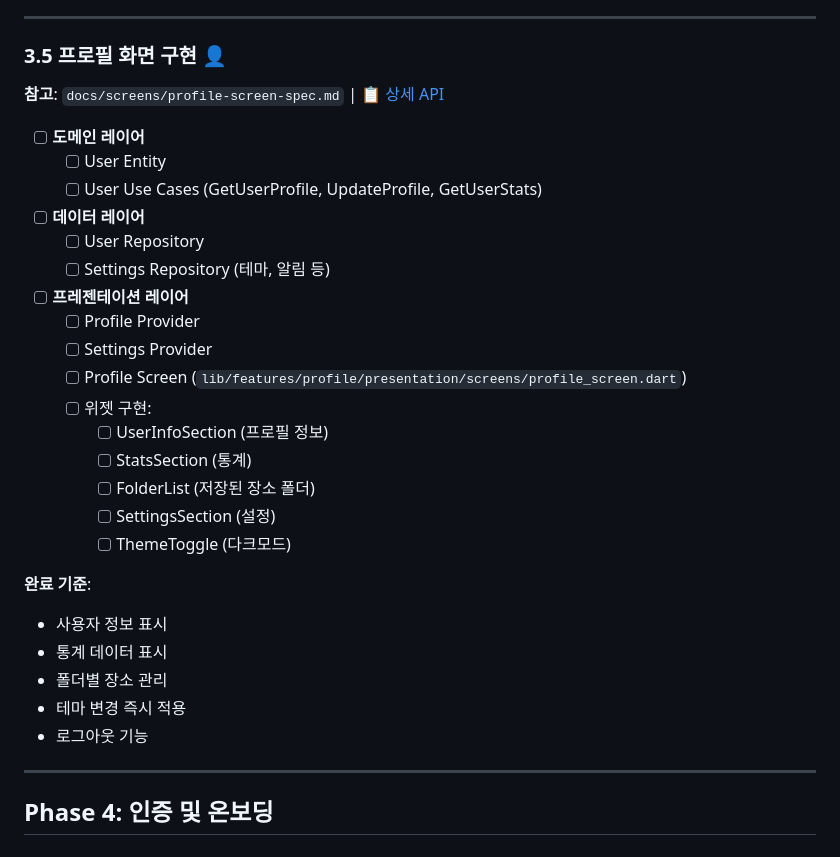
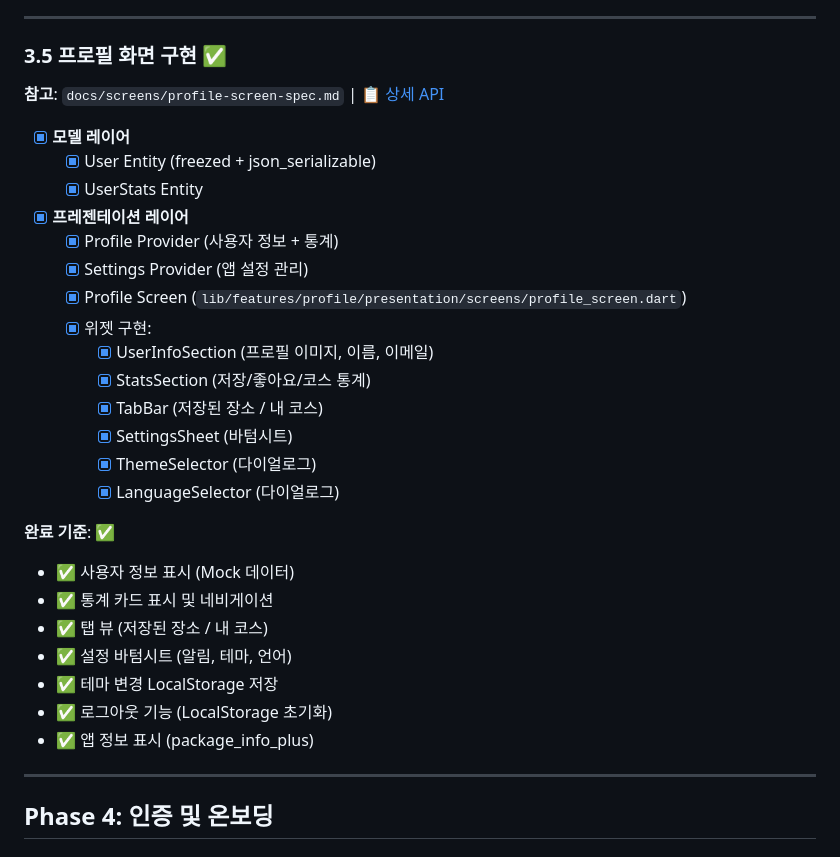
Before and after one commit to frontdoorrr/hotly-app, a Markdown page: task/07-frontend.md, the part around the change. Rendered like a GitHub page.

Commit message:
docs(task): Phase 3.5 완료 표시 - Profile Screen

```diff
--- a/task/07-frontend.md
+++ b/task/07-frontend.md
@@ -186,34 +186,33 @@
 
 ---
 
-### 3.5 프로필 화면 구현 👤
+### 3.5 프로필 화면 구현 ✅
 **참고**: `docs/screens/profile-screen-spec.md` | 📋 [상세 API](task/07-frontend-detailed.md#35-프로필-화면-구현-)
 
-- [ ] **도메인 레이어**
-  - [ ] User Entity
-  - [ ] User Use Cases (GetUserProfile, UpdateProfile, GetUserStats)
+- [x] **모델 레이어**
+  - [x] User Entity (freezed + json_serializable)
+  - [x] UserStats Entity
 
-- [ ] **데이터 레이어**
-  - [ ] User Repository
-  - [ ] Settings Repository (테마, 알림 등)
+- [x] **프레젠테이션 레이어**
+  - [x] Profile Provider (사용자 정보 + 통계)
+  - [x] Settings Provider (앱 설정 관리)
+  - [x] Profile Screen (`lib/features/profile/presentation/screens/profile_screen.dart`)
+  - [x] 위젯 구현:
+    - [x] UserInfoSection (프로필 이미지, 이름, 이메일)
+    - [x] StatsSection (저장/좋아요/코스 통계)
+    - [x] TabBar (저장된 장소 / 내 코스)
+    - [x] SettingsSheet (바텀시트)
+    - [x] ThemeSelector (다이얼로그)
+    - [x] LanguageSelector (다이얼로그)
 
-- [ ] **프레젠테이션 레이어**
-  - [ ] Profile Provider
-  - [ ] Settings Provider
-  - [ ] Profile Screen (`lib/features/profile/presentation/screens/profile_screen.dart`)
-  - [ ] 위젯 구현:
-    - [ ] UserInfoSection (프로필 정보)
-    - [ ] StatsSection (통계)
-    - [ ] FolderList (저장된 장소 폴더)
-    - [ ] SettingsSection (설정)
-    - [ ] ThemeToggle (다크모드)
-
-**완료 기준**:
-- 사용자 정보 표시
-- 통계 데이터 표시
-- 폴더별 장소 관리
-- 테마 변경 즉시 적용
-- 로그아웃 기능
+**완료 기준**: ✅
+- ✅ 사용자 정보 표시 (Mock 데이터)
+- ✅ 통계 카드 표시 및 네비게이션
+- ✅ 탭 뷰 (저장된 장소 / 내 코스)
+- ✅ 설정 바텀시트 (알림, 테마, 언어)
+- ✅ 테마 변경 LocalStorage 저장
+- ✅ 로그아웃 기능 (LocalStorage 초기화)
+- ✅ 앱 정보 표시 (package_info_plus)
 
 ---
 
```
